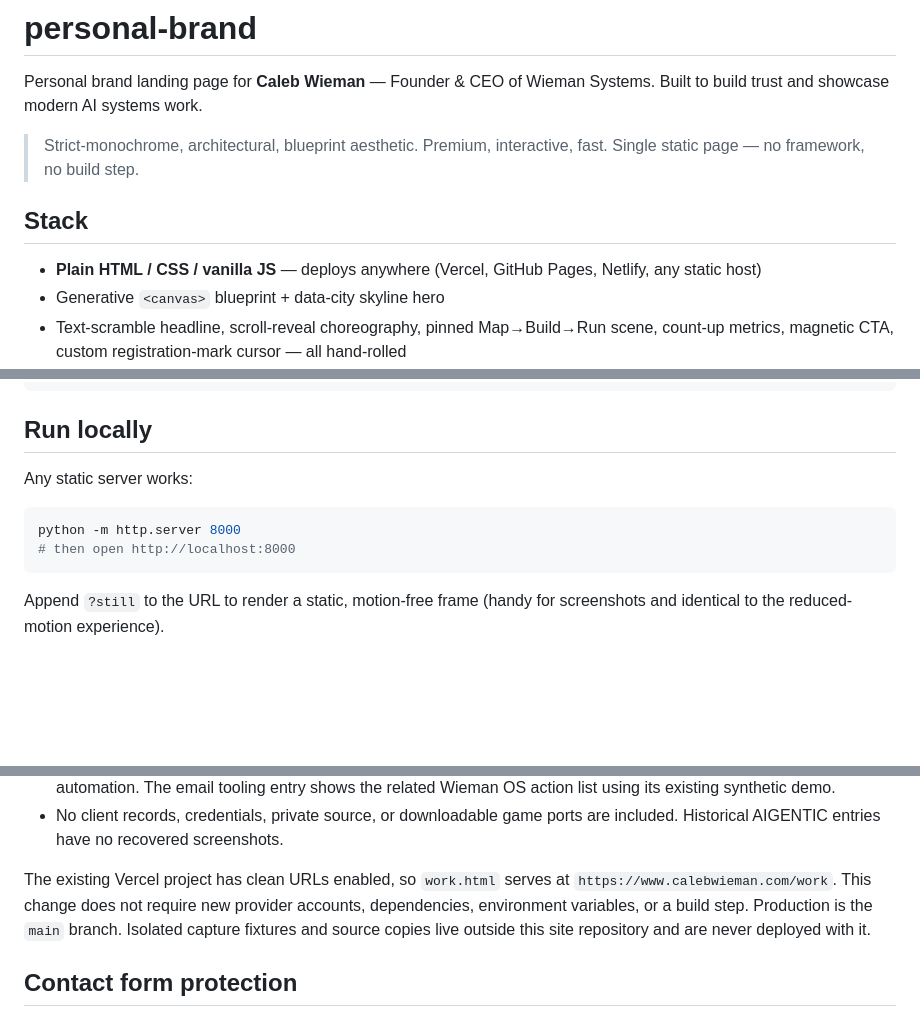
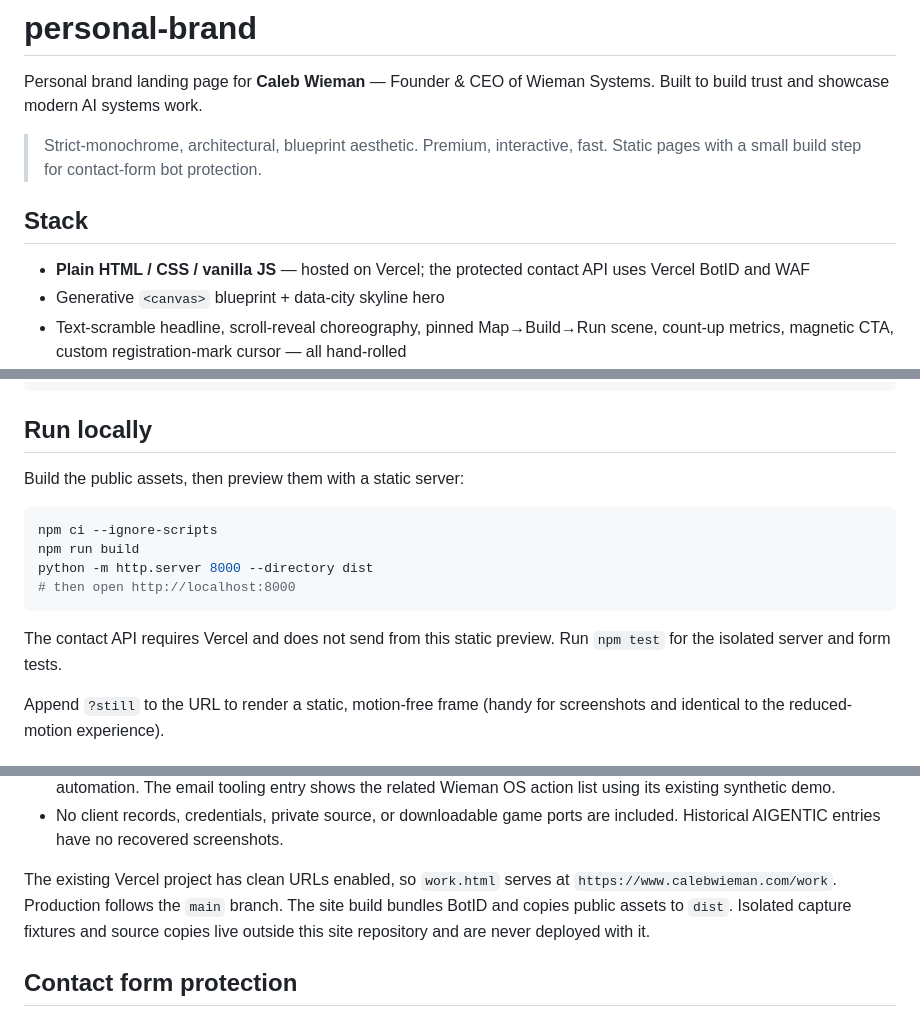
Before and after one commit to wieman-systems/personal-brand, a Markdown page: README.md, 3 parts joined by grey strips. Rendered like a GitHub page; blank space fills up the shorter version.

Commit message:
Document the protected contact form build and local preview

````diff
--- a/README.md
+++ b/README.md
@@ -4,11 +4,11 @@ Personal brand landing page for **Caleb Wieman** — Founder & CEO of Wieman Sys
 Built to build trust and showcase modern AI systems work.
 
 > Strict-monochrome, architectural, blueprint aesthetic. Premium, interactive, fast.
-> Single static page — no framework, no build step.
+> Static pages with a small build step for contact-form bot protection.
 
 ## Stack
 
-- **Plain HTML / CSS / vanilla JS** — deploys anywhere (Vercel, GitHub Pages, Netlify, any static host)
+- **Plain HTML / CSS / vanilla JS** — hosted on Vercel; the protected contact API uses Vercel BotID and WAF
 - Generative `<canvas>` blueprint + data-city skyline hero
 - Text-scramble headline, scroll-reveal choreography, pinned Map→Build→Run scene,
   count-up metrics, magnetic CTA, custom registration-mark cursor — all hand-rolled
@@ -26,12 +26,17 @@ tools/                # one-off asset-pipeline scripts (Python / Pillow)
 
 ## Run locally
 
-Any static server works:
+Build the public assets, then preview them with a static server:
 
 ```bash
-python -m http.server 8000
+npm ci --ignore-scripts
+npm run build
+python -m http.server 8000 --directory dist
 # then open http://localhost:8000
 ```
+
+The contact API requires Vercel and does not send from this static preview.
+Run `npm test` for the isolated server and form tests.
 
 Append `?still` to the URL to render a static, motion-free frame (handy for screenshots
 and identical to the reduced-motion experience).
@@ -85,9 +90,8 @@ three-project selected-work section.
   are included. Historical AIGENTIC entries have no recovered screenshots.
 
 The existing Vercel project has clean URLs enabled, so `work.html` serves at
-`https://www.calebwieman.com/work`. This change does not require new provider
-accounts, dependencies, environment variables, or a build step. Production is
-the `main` branch. Isolated capture fixtures and source copies live outside this
+`https://www.calebwieman.com/work`. Production follows the `main` branch.
+The site build bundles BotID and copies public assets to `dist`. Isolated capture fixtures and source copies live outside this
 site repository and are never deployed with it.
 
 ## Contact form protection
````
Also changed, not shown: other parts of README.md (+1 -1 lines).
